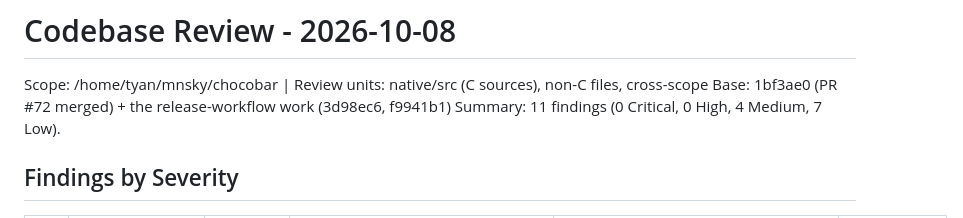
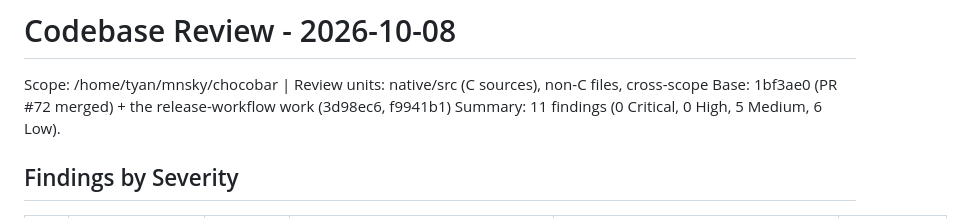
Before and after one commit to mnsky-tyan/chocobar, a Markdown page: docs/reviews/2026-10-08-codebase-review.md, the part around the change. Drawn GitHub-style.

Commit message:
docs: correct the severity counts in the 2026-10-08 review summary

```diff
--- a/docs/reviews/2026-10-08-codebase-review.md
+++ b/docs/reviews/2026-10-08-codebase-review.md
@@ -1,7 +1,7 @@
 # Codebase Review - 2026-10-08
 Scope: /home/tyan/mnsky/chocobar | Review units: native/src (C sources), non-C files, cross-scope
 Base: 1bf3ae0 (PR #72 merged) + the release-workflow work (3d98ec6, f9941b1)
-Summary: 11 findings (0 Critical, 0 High, 4 Medium, 7 Low).
+Summary: 11 findings (0 Critical, 0 High, 5 Medium, 6 Low).
 
 ## Findings by Severity
 | # | Category | Severity | File(s) | Description | Fix Complexity |
```
